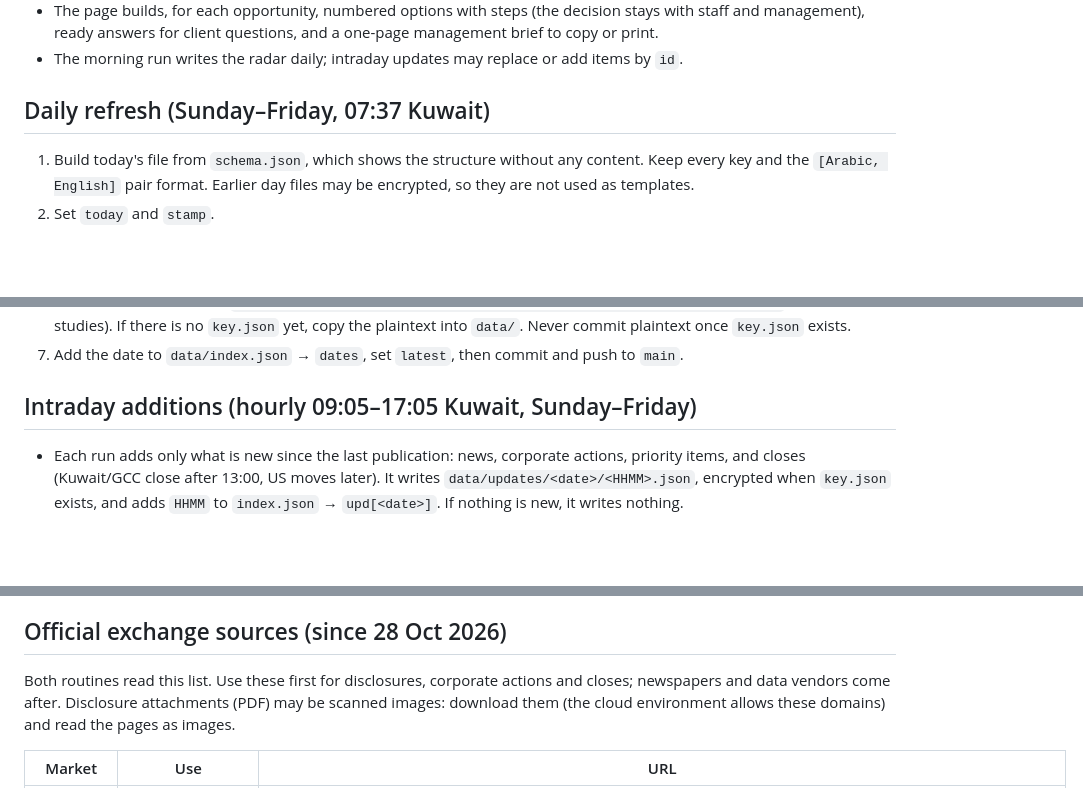
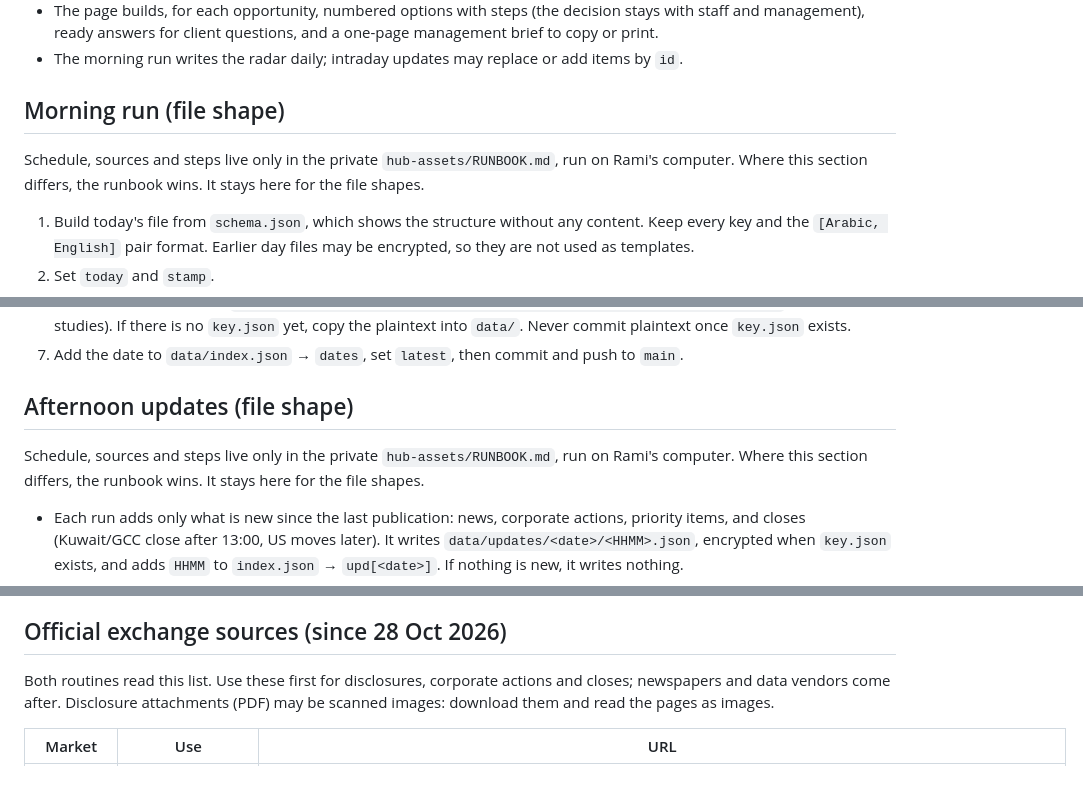
Before and after one commit to KmeficMarketing/Daily-Hub, a Markdown page: README.md, 3 parts joined by grey strips. Rendered like a GitHub page; blank space fills up the shorter version.

Commit message:
README: point run schedule and steps at the runbook
Co-Authored-By: Claude Opus 5.5 <noreply@anthropic.com>

```diff
--- a/README.md
+++ b/README.md
@@ -42,7 +42,9 @@ Morning market hub for KMEFIC Operations, Electronic Trading, Asset Management a
 - The page builds, for each opportunity, numbered options with steps (the decision stays with staff and management), ready answers for client questions, and a one-page management brief to copy or print.
 - The morning run writes the radar daily; intraday updates may replace or add items by `id`.
 
-## Daily refresh (Sunday–Friday, 07:37 Kuwait)
+## Morning run (file shape)
+
+Schedule, sources and steps live only in the private `hub-assets/RUNBOOK.md`, run on Rami's computer. Where this section differs, the runbook wins. It stays here for the file shapes.
 
 1. Build today's file from `schema.json`, which shows the structure without any content. Keep every key and the `[Arabic, English]` pair format. Earlier day files may be encrypted, so they are not used as templates.
 2. Set `today` and `stamp`.
@@ -57,7 +59,9 @@ Morning market hub for KMEFIC Operations, Electronic Trading, Asset Management a
 6. Save the plaintext outside the repo (for example `/tmp/YYYY-MM-DD.plain.json`). If `key.json` exists in the repo root, encrypt it into place with `node tools/encrypt.mjs /tmp/YYYY-MM-DD.plain.json data/YYYY-MM-DD.json` (same for studies). If there is no `key.json` yet, copy the plaintext into `data/`. Never commit plaintext once `key.json` exists.
 7. Add the date to `data/index.json` → `dates`, set `latest`, then commit and push to `main`.
 
-## Intraday additions (hourly 09:05–17:05 Kuwait, Sunday–Friday)
+## Afternoon updates (file shape)
+
+Schedule, sources and steps live only in the private `hub-assets/RUNBOOK.md`, run on Rami's computer. Where this section differs, the runbook wins. It stays here for the file shapes.
 
 - Each run adds only what is new since the last publication: news, corporate actions, priority items, and closes (Kuwait/GCC close after 13:00, US moves later). It writes `data/updates/<date>/<HHMM>.json`, encrypted when `key.json` exists, and adds `HHMM` to `index.json` → `upd[<date>]`. If nothing is new, it writes nothing.
 - The page merges these into the day and tags them "New · HH:MM". An update may also carry `inf` items (same shape as the morning `inf.items`; an item with an existing `id` replaces it), for example when a rights issue's dates are confirmed or the Kuwait close changes the market read. Market entries in an update replace the entry with the same `id`.
@@ -108,7 +112,7 @@ Sources in order: Kamco Invest "MENA Markets Daily Report" (all GCC + Egypt, top
 
 ## Official exchange sources (since 28 Oct 2026)
 
-Both routines read this list. Use these first for disclosures, corporate actions and closes; newspapers and data vendors come after. Disclosure attachments (PDF) may be scanned images: download them (the cloud environment allows these domains) and read the pages as images.
+Both routines read this list. Use these first for disclosures, corporate actions and closes; newspapers and data vendors come after. Disclosure attachments (PDF) may be scanned images: download them and read the pages as images.
 
 | Market | Use | URL |
 |---|---|---|
```
